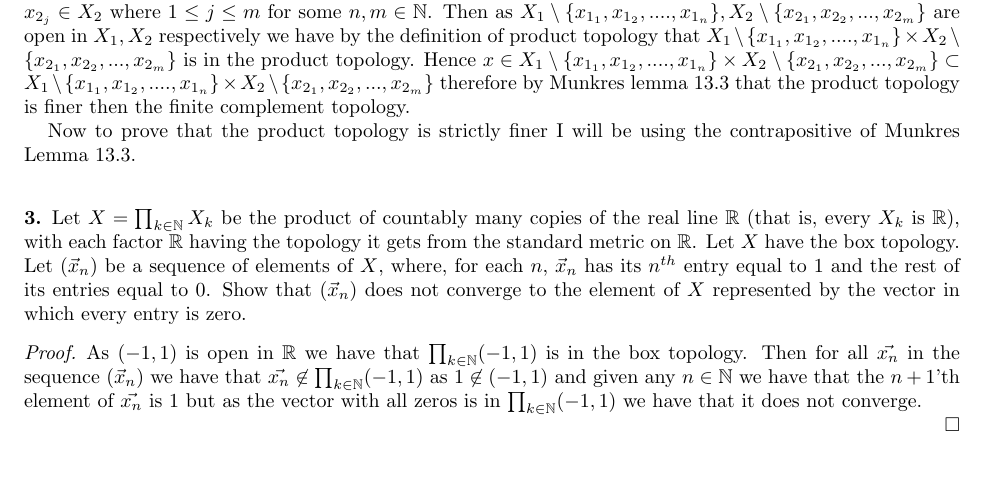
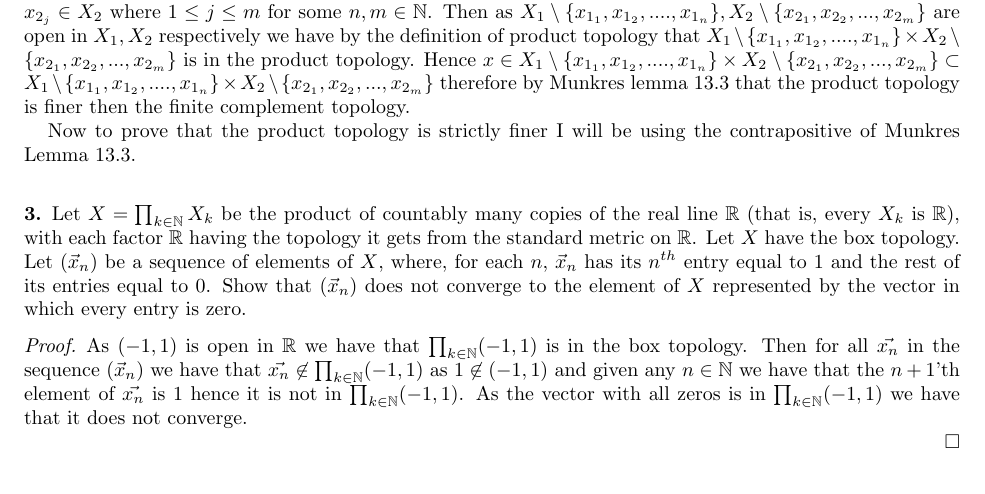
Before and after one commit to cmcdev-code/Homework-Junior-Year, a LaTeX paper (Topology/HW 3.tex): part of page 1 of 2, cut so that both start at the same text. Compiled offline with pdfLaTeX.

Commit message:
Update HW 3.tex with proof correction

```diff
--- a/Topology/HW 3.tex
+++ b/Topology/HW 3.tex
@@ -77,7 +77,7 @@ Now to prove that the product topology is strictly finer I will be using the con
 
 \begin{proof}
 
-    As $(-1,1)$ is open in $\mathbb{R}$ we have that $\prod_{k\in \mathbb{N}}(-1,1)$ is in the box topology. Then for all $\vec{x_n}$ in the sequence $(\vec x_n)$ we have that $\vec{x_n}\not \in \prod_{k\in \mathbb{N}}(-1,1)$ as $1\not \in (-1,1)$ and given any $n\in \mathbb{N}$ we have that the $n+1$'th element of $\vec{x_n}$ is $1$ but as the vector with all zeros is in $\prod_{k\in \mathbb{N}}(-1,1)$ we have that it does not converge.
+    As $(-1,1)$ is open in $\mathbb{R}$ we have that $\prod_{k\in \mathbb{N}}(-1,1)$ is in the box topology. Then for all $\vec{x_n}$ in the sequence $(\vec x_n)$ we have that $\vec{x_n}\not \in \prod_{k\in \mathbb{N}}(-1,1)$ as $1\not \in (-1,1)$ and given any $n\in \mathbb{N}$ we have that the $n+1$'th element of $\vec{x_n}$ is $1$ hence it is not in $\prod_{k\in \mathbb{N}}(-1,1)$. As the vector with all zeros is in $\prod_{k\in \mathbb{N}}(-1,1)$ we have that it does not converge.
 
 
 \end{proof}
```
Also changed, not shown: Topology/HW 3.pdf, 3 other files.
